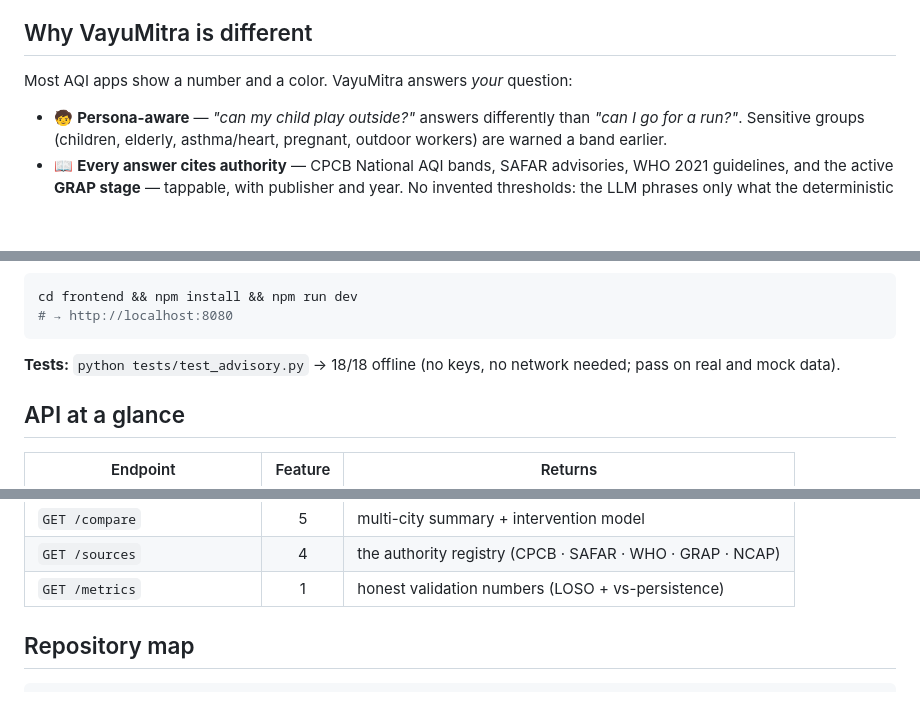
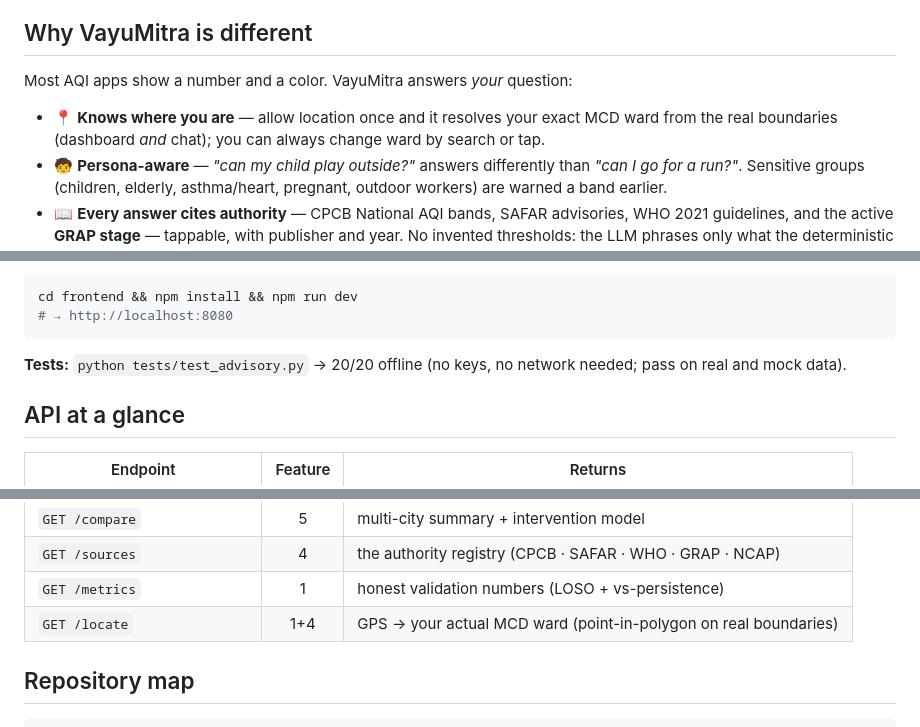
Before and after one commit to suhanideepakagrawat/ET_AI_Hackathon, a Markdown page: README.md, 3 parts joined by grey strips. Rendered like a GitHub page; blank space fills up the shorter version.

````diff
--- a/README.md
+++ b/README.md
@@ -129,6 +129,7 @@ We publish the 24-hour number even though persistence edges it — beating persi
 
 Most AQI apps show a number and a color. VayuMitra answers *your* question:
 
+- 📍 **Knows where you are** — allow location once and it resolves your exact MCD ward from the real boundaries (dashboard *and* chat); you can always change ward by search or tap.
 - 🧒 **Persona-aware** — *"can my child play outside?"* answers differently than *"can I go for a run?"*. Sensitive groups (children, elderly, asthma/heart, pregnant, outdoor workers) are warned a band earlier.
 - 📖 **Every answer cites authority** — CPCB National AQI bands, SAFAR advisories, WHO 2021 guidelines, and the active **GRAP stage** — tappable, with publisher and year. No invented thresholds: the LLM phrases only what the deterministic engine and cited sources establish.
 - 🗣️ **Speaks your language** — full English/हिन्दी parity, neural text-to-speech with pause/stop, mic input. Built for low-literacy users, not just app-natives.
@@ -155,7 +156,7 @@ cd frontend && npm install && npm run dev
 # → http://localhost:8080
 ```
 
-**Tests:** `python tests/test_advisory.py` → 18/18 offline (no keys, no network needed; pass on real and mock data).
+**Tests:** `python tests/test_advisory.py` → 20/20 offline (no keys, no network needed; pass on real and mock data).
 
 ## API at a glance
 
@@ -172,6 +173,7 @@ cd frontend && npm install && npm run dev
 | `GET /compare` | 5 | multi-city summary + intervention model |
 | `GET /sources` | 4 | the authority registry (CPCB · SAFAR · WHO · GRAP · NCAP) |
 | `GET /metrics` | 1 | honest validation numbers (LOSO + vs-persistence) |
+| `GET /locate` | 1+4 | GPS → your actual MCD ward (point-in-polygon on real boundaries) |
 
 ## Repository map
 
````
Also changed, not shown: other parts of README.md (+1 -1 lines), docs/screenshots/dash_08_my_ward.png (added), docs/screenshots/vm_locate.png (added), 9 other files.
